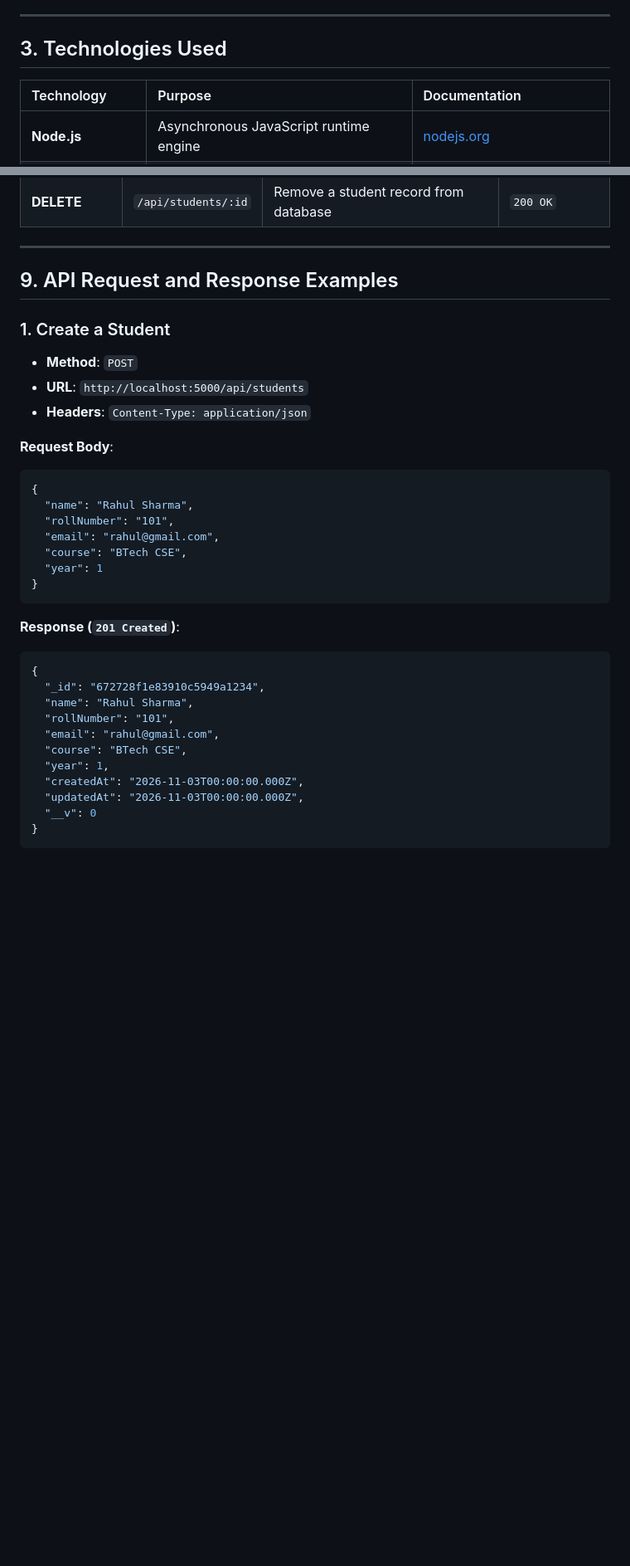
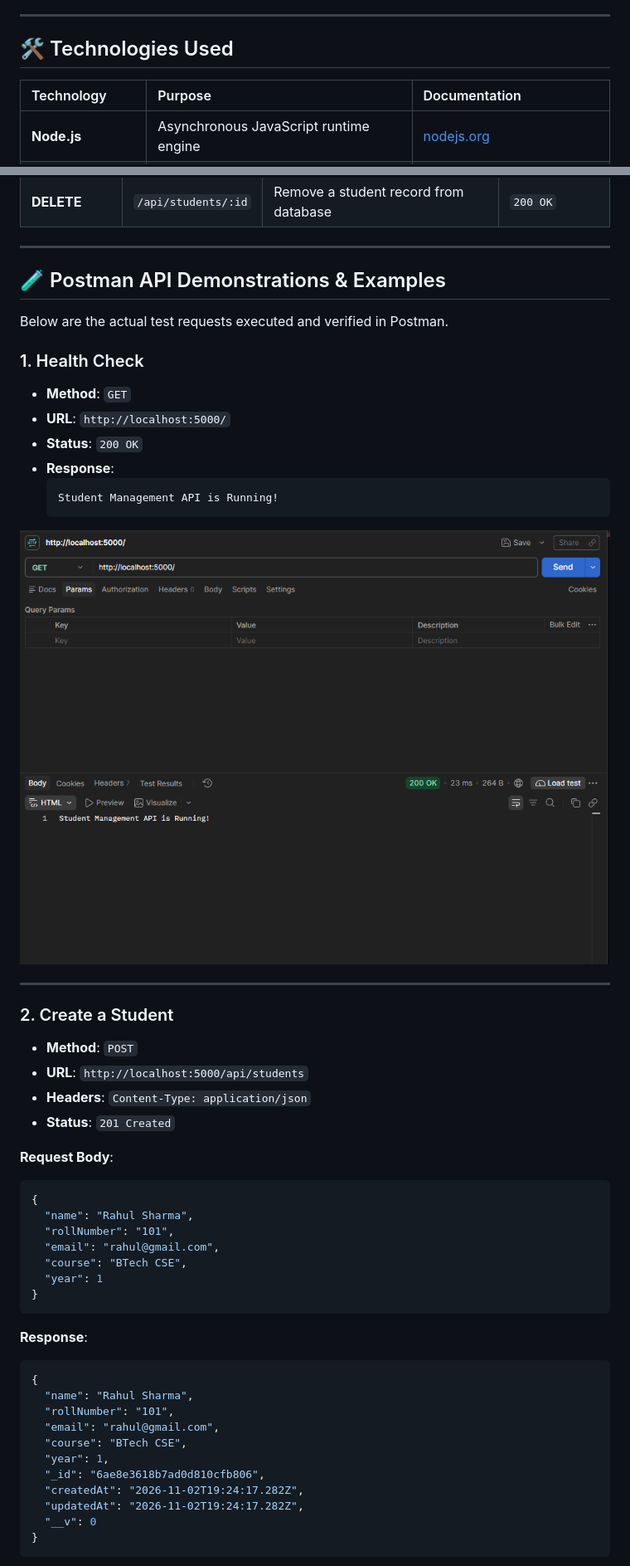
Before and after one commit to akarshitmakkar-coder/student-management-api, a Markdown page: README.md, 2 parts joined by grey strips. Shown at 83% size. Drawn GitHub-style; pictures changed too: screenshots/01-health-check.png (added); blank space fills up the shorter version.

````diff
--- a/README.md
+++ b/README.md
@@ -60,7 +42,7 @@ The project follows a clean **MVC (Model-View-Controller)** pattern, uses standa
 
 ---
 
-## 3. Technologies Used
+## 🛠️ Technologies Used
 
 | Technology | Purpose | Documentation |
 | :--- | :--- | :--- |
@@ -197,12 +186,28 @@ Student Management API is Running!
 
 ---
 
-## 9. API Request and Response Examples
+## 🧪 Postman API Demonstrations & Examples
 
-### 1. Create a Student
+Below are the actual test requests executed and verified in Postman.
+
+### 1. Health Check
+- **Method**: `GET`
+- **URL**: `http://localhost:5000/`
+- **Status**: `200 OK`
+- **Response**:
+  ```text
+  Student Management API is Running!
+  ```
+
+![GET / Health Check](screenshots/01-health-check.png)
+
+---
+
+### 2. Create a Student
 - **Method**: `POST`
 - **URL**: `http://localhost:5000/api/students`
 - **Headers**: `Content-Type: application/json`
+- **Status**: `201 Created`
 
 **Request Body**:
 ```json
@@ -215,17 +220,17 @@ Student Management API is Running!
 }
 ```
 
-**Response (`201 Created`)**:
+**Response**:
 ```json
 {
-  "_id": "672728f1e83910c5949a1234",
   "name": "Rahul Sharma",
   "rollNumber": "101",
   "email": "rahul@gmail.com",
   "course": "BTech CSE",
   "year": 1,
-  "createdAt": "2026-11-03T00:00:00.000Z",
-  "updatedAt": "2026-11-03T00:00:00.000Z",
+  "_id": "6ae8e3618b7ad0d810cfb806",
+  "createdAt": "2026-11-02T19:24:17.282Z",
+  "updatedAt": "2026-11-02T19:24:17.282Z",
   "__v": 0
 }
 ```
````
Also changed, not shown: other parts of README.md (+49 -73 lines), screenshots/02-create-student.png (added), screenshots/03-get-all-students.png (added), screenshots/04-get-student-by-id.png (added), screenshots/05-update-student.png (added), 1 other file.
